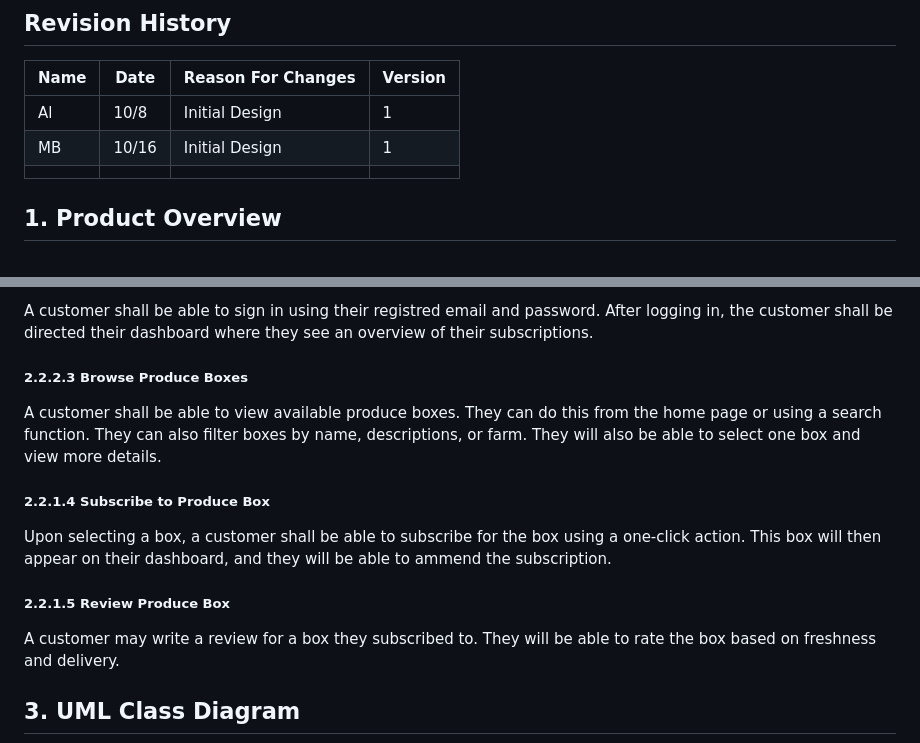
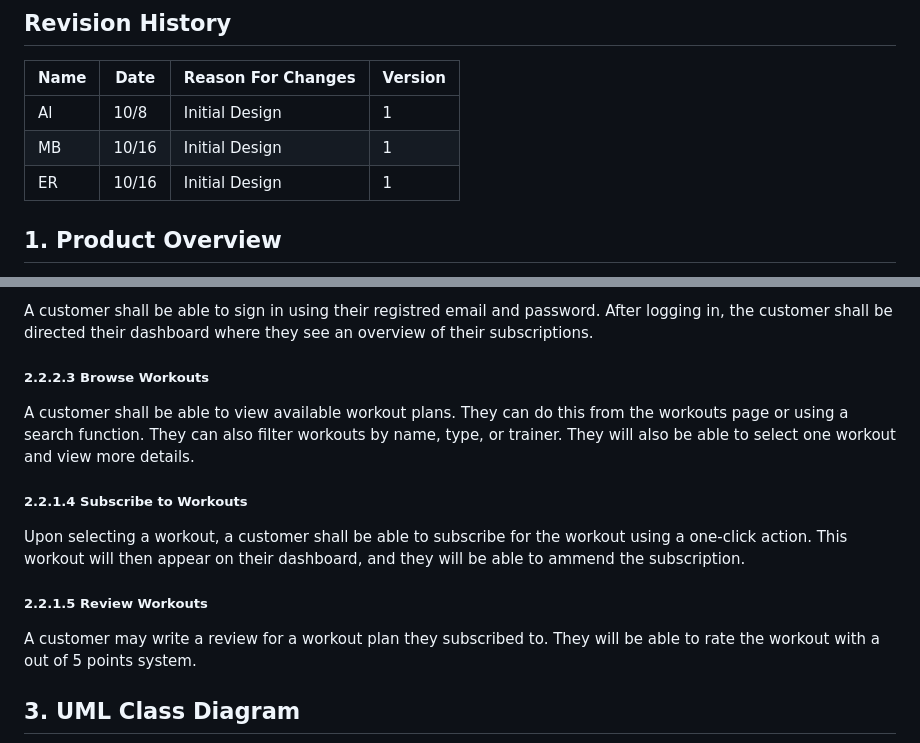
Before and after one commit to Meylin30/f25-team3, a Markdown page: doc/Object-Oriented-Design/SpartanFitnessDesign.md, 2 parts joined by grey strips. GitHub-like rendering.

Commit message:
Fixed: SpartanFitnessDesign.md

```diff
--- a/doc/Object-Oriented-Design/SpartanFitnessDesign.md
+++ b/doc/Object-Oriented-Design/SpartanFitnessDesign.md
@@ -16,7 +16,7 @@ Table of Contents
 | ---- | ------- | ------------------- | --------- |
 |  Al  |10/8     | Initial Design      |    1      |
 |  MB  |10/16    | Initial Design      |    1      |
-|      |         |                     |           |
+|  ER  |10/16    | Initial Design      |    1      |
 
 ## 1. Product Overview
 SpartanFitness is web-based platform designed to help individuals of all fitness levels access structured training programs, workout resources, and progress tracking tools. Users can explore customized exercise routines, monitors their performance over time, and engage with a supportive community to stay motivated. Trainers can create and share personalized workout plans, track client achievements, and provide feedback directly through the system. The platform supports multiple user roles, including members, trainers, and administrators, each tailored tools to ensure an engaging effective, and goal-oritented fitness experience.
@@ -44,11 +44,11 @@ A provider will be able to view several statistics such the total amount of subs
 A customer can sign up to create their profile with their name, email, password, and address. Emails must be unique.
 ##### 2.2.2.2 Log In
 A customer shall be able to sign in using their registred email and password. After logging in, the customer shall be directed their dashboard where they see an overview of their subscriptions.
-##### 2.2.2.3 Browse Produce Boxes
-A customer shall be able to view available produce boxes. They can do this from the home page or using a search function. They can also filter boxes by name, descriptions, or farm. They will also be able to select one box and view more details.
-##### 2.2.1.4 Subscribe to Produce Box
-Upon selecting a box, a customer shall be able to subscribe for the box using a one-click action. This box will then appear on their dashboard, and they will be able to ammend the subscription.
-##### 2.2.1.5 Review Produce Box
-A customer may write a review for a box they subscribed to. They will be able to rate the box based on freshness and delivery.
+##### 2.2.2.3 Browse Workouts
+A customer shall be able to view available workout plans. They can do this from the workouts page or using a search function. They can also filter workouts by name, type, or trainer. They will also be able to select one workout and view more details.
+##### 2.2.1.4 Subscribe to Workouts
+Upon selecting a workout, a customer shall be able to subscribe for the workout using a one-click action. This workout will then appear on their dashboard, and they will be able to ammend the subscription.
+##### 2.2.1.5 Review Workouts
+A customer may write a review for a workout plan they subscribed to. They will be able to rate the workout with a out of 5 points system.
 
 ## 3. UML Class Diagram
```
Also changed, not shown: other parts of doc/Object-Oriented-Design/SpartanFitnessDesign.md (+3 -3 lines).
